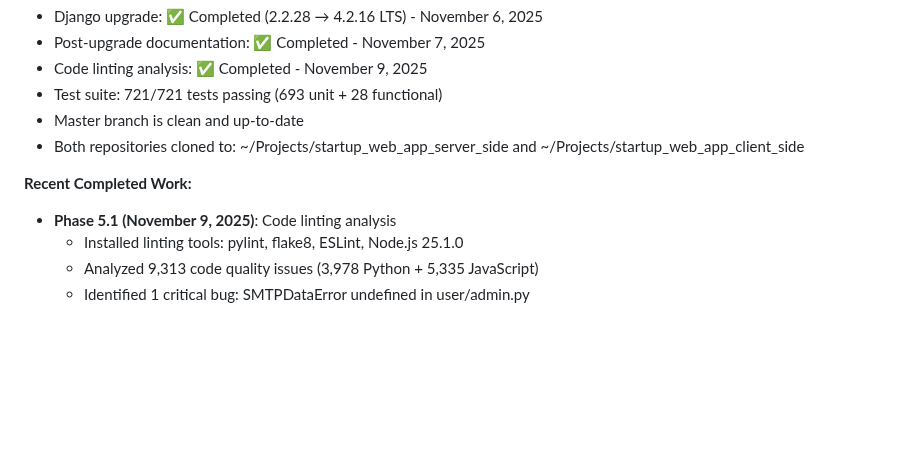
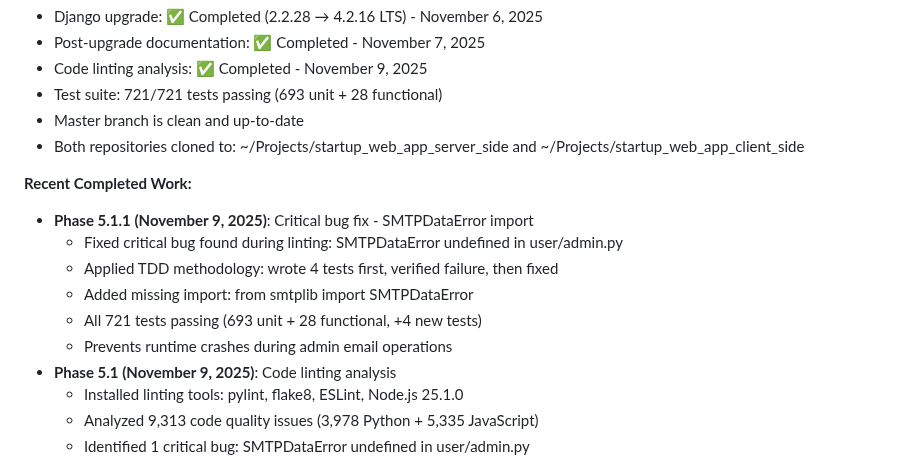
Before and after one commit to bartgottschalk/startup_web_app_server_side, a Markdown page: docs/SESSION_START_PROMPT.md, the part around the change. Drawn GitHub-style; blank space fills up the shorter version.

Commit message:
Update SESSION_START_PROMPT.md with Phase 5.1.1 completed work
Added Phase 5.1.1 (SMTPDataError bug fix) to Recent Completed Work section
to reflect that the critical bug has been fixed, not just identified.

Shows progression: Phase 5.1 identified bug → Phase 5.1.1 fixed bug

```diff
--- a/docs/SESSION_START_PROMPT.md
+++ b/docs/SESSION_START_PROMPT.md
@@ -26,6 +26,12 @@ Hi Claude. I want to continue working on these two repositories together:
   - Both repositories cloned to: ~/Projects/startup_web_app_server_side and ~/Projects/startup_web_app_client_side
 
   **Recent Completed Work:**
+  - **Phase 5.1.1 (November 9, 2025)**: Critical bug fix - SMTPDataError import
+    - Fixed critical bug found during linting: SMTPDataError undefined in user/admin.py
+    - Applied TDD methodology: wrote 4 tests first, verified failure, then fixed
+    - Added missing import: from smtplib import SMTPDataError
+    - All 721 tests passing (693 unit + 28 functional, +4 new tests)
+    - Prevents runtime crashes during admin email operations
   - **Phase 5.1 (November 9, 2025)**: Code linting analysis
     - Installed linting tools: pylint, flake8, ESLint, Node.js 25.1.0
     - Analyzed 9,313 code quality issues (3,978 Python + 5,335 JavaScript)
```
